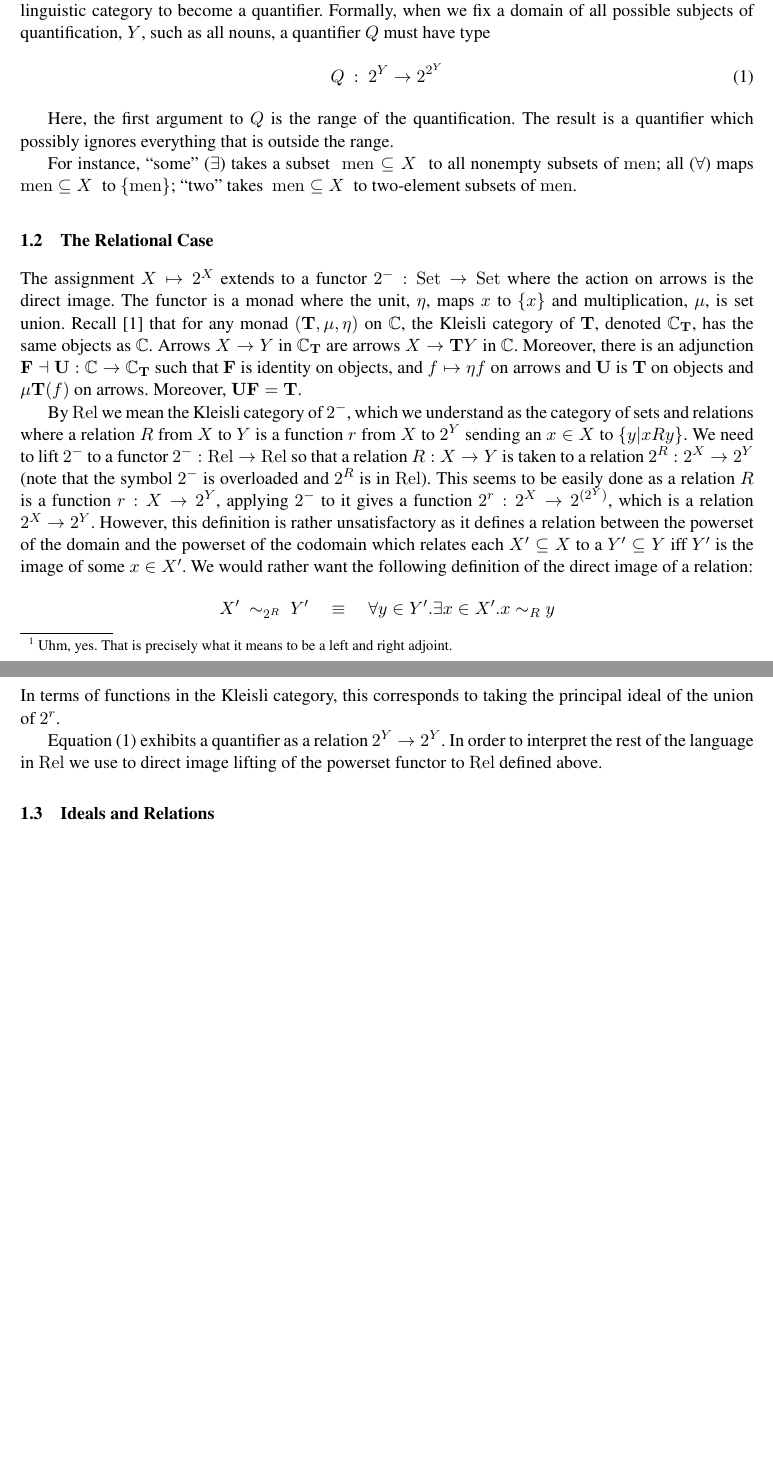
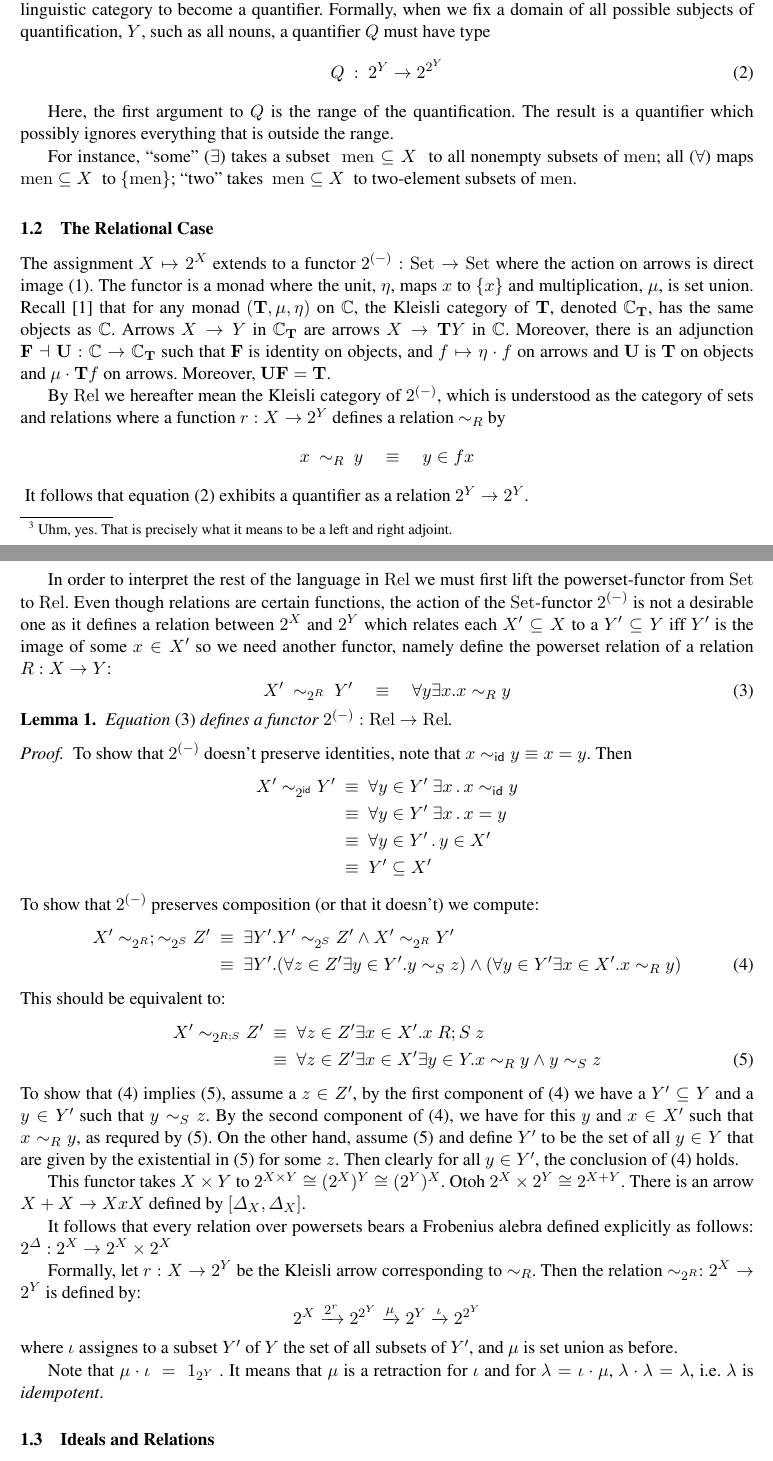
Before and after one commit to oxr/quant, a LaTeX paper (Quant.tex, which reads Rel.tex, macros.tex): two parts of pages 2 and 3 of 3, joined at a grey line, cut so that both start at the same text, the shorter picture padded with empty space. Compiled offline with pdfLaTeX; a missing bibliography style is replaced by a similar one.

Commit message:
in progress

```diff
--- a/Rel.tex
+++ b/Rel.tex
@@ -105,48 +112,107 @@ $\;\mathrm{men}\subseteq X\;$ to all nonempty subsets of $\mathrm{men}$; all
 $\mathrm{men}$.
 
 \subsection{The Relational Case}
-The assignment $X \mapsto 2^X$ extends to a functor $2^- : \Set \to
-\Set$ where the action on arrows is the direct image. The functor is a
-monad where the unit, $\eta$, maps $x$ to $\{x\}$ and multiplication,
-$\mu$, is set union. Recall \cite{CWM} that for any monad
-$(\mathbf{T}, \mu, \eta)$ on $\mathbb{C}$, the Kleisli category of
-$\mathbf{T}$, denoted $\mathbb{C}_{\mathbf{T}}$, has the same objects
-as $\mathbb{C}$. Arrows $X \to Y$ in $\mathbb{C}_{\mathbf{T}}$ are
-arrows $X \to \mathbf{T}Y$ in $\mathbb{C}$. Moreover, there is an
+The assignment $X \mapsto 2^X$ extends to a functor $2^{(-)} : \Set \to
+\Set$ where the action on arrows is direct image \eqref{eq:di}.
+The functor is a monad where the unit, $\eta$, maps $x$ to $\{x\}$ and
+multiplication, $\mu$, is set union. Recall \cite{CWM} that for any
+monad $(\mathbf{T}, \mu, \eta)$ on $\mathbb{C}$, the Kleisli category
+of $\mathbf{T}$, denoted $\mathbb{C}_{\mathbf{T}}$, has the same
+objects as $\mathbb{C}$. Arrows $X \to Y$ in $\mathbb{C}_{\mathbf{T}}$
+are arrows $X \to \mathbf{T}Y$ in $\mathbb{C}$. Moreover, there is an
 adjunction $\mathbf{F} \dashv \mathbf{U} : \mathbb{C} \to
 \mathbb{C}_\mathbf{T}$ such that $\mathbf{F}$ is identity on objects,
-and $f \mapsto \eta f$ on arrows and $\mathbf{U}$ is $\mathbf{T}$ on
-objects and $\mu \mathbf{T}(f)$ on arrows. Moreover,
+and $f \mapsto \eta \cdot f$ on arrows and $\mathbf{U}$ is $\mathbf{T}$ on
+objects and $\mu\cdot\mathbf{T}f$ on arrows. Moreover,
 $\mathbf{U}\mathbf{F} = \mathbf{T}$.
 
-By $\Rel$ we mean the Kleisli category of $2^-$, which we
-understand as the category of sets and relations where a relation $R$
-from $X$ to $Y$ is a function $r$ from $X$ to $2^Y$ sending an $x \in
-X$ to $\{ y | x R y \}$.
-We need to lift $2^-$ to a functor $2^- : \Rel \to \Rel$
-so that a relation $R : X \to Y$ is taken to a relation $2^R : 2^X \to
-2^Y$ (note that the symbol $2^-$ is overloaded and $2^R$ is in
-$\Rel$). This seems to be easily done as a relation $R$ is a function $r : X
-\to 2^Y$, applying $2^-$ to it gives a function $2^r : 2^X \to
-2^{(2^Y)}$, which is a relation $2^X \to 2^Y$. However, this
-definition is rather unsatisfactory as it defines a
-relation between the powerset of the domain and the powerset of the
-codomain which relates each $X' \subseteq X$ to a $Y' \subseteq Y$ iff
-$Y'$ is the image of some $x \in X'$. We would rather want the
-following definition of the direct image of a relation:
-%
+By $\Rel$ we hereafter mean the Kleisli category of $2^{(-)}$, which is
+understood as the category of sets and relations where a function $r :
+X \to 2^Y$ defines a relation $\sim_R$ by
 \[
-X' ~ \sim_{2^R} ~ Y' \quad \equiv \quad \forall y \in Y'.\exists x \in
-X'. x \sim_R y \]
-%
-In terms of functions in the Kleisli category, this corresponds to
-taking the principal ideal of the union of $2^r$.
+x ~\sim_R~ y \quad \equiv \quad y \in fx
+\]
+\renewcommand{\wp}[1]{2^{#1}} It follows that equation \eqref{eq:q}  exhibits a
+quantifier as a relation $\wp{Y} \to \wp{Y}$.
 
 
-\renewcommand{\wp}[1]{2^{#1}} Equation \eqref{eq:q}  exhibits a
-quantifier as a relation $\wp{Y} \to \wp{Y}$.  In order to interpret
-the rest of the language in $\Rel$ we use to direct image lifting of the powerset
-functor to $\Rel$ defined above.
+In order to interpret
+the rest of the language in $\Rel$ we must first lift the
+powerset-functor from $\Set$ to $\Rel$.
+Even though relations are certain functions, the action
+of the $\Set$-functor $2^{(-)}$ is not a desirable one as it defines a
+relation between $2^X$ and $2^Y$ which relates each $X' \subseteq
+X$ to a $Y' \subseteq Y$ iff $Y'$ is the image of some $x \in X'$ so
+we need another functor, namely define the powerset relation of a
+relation $R : X \to Y$:
+%
+\begin{equation}\label{eq:power}
+X' ~ \sim_{2^R} ~ Y' \quad \equiv \quad \forall y \exists x . x \sim_R y
+\end{equation}
+%
+\begin{lemma}
+Equation \eqref{eq:power} defines a functor $2^{(-)}: \Rel \to \Rel$.
+\end{lemma}
+\begin{proof}
+  To show that $2^{(-)}$ doesn't preserve identities, note that $x \sim_\id y
+  \equiv x = y$. Then
+  \begin{align*}
+    X' \sim_{2^\id} Y' & ~ \equiv ~ \forall y \in Y' ~ \exists x \,.\, x \sim_\id y\\
+&~\equiv~ \forall y \in Y' ~ \exists x\,.\, x = y \\
+&~\equiv~\forall y \in Y' \,.\, y \in X'\\
+& ~\equiv ~ Y' \subseteq X'
+  \end{align*}
+  To show that $2^{(-)}$ preserves composition (or that it doesn't) we
+  compute:
+  \begin{align}
+X' \sim_{2^R};\sim_{2^S} Z'& ~ \equiv ~\exists Y'. Y' \sim_{2^S} Z' \wedge X' \sim_{2^R} Y'\notag\\
+\label{eq:comp1}  & ~ \equiv ~ \exists Y'.(\forall z\in Z'\exists y\in
+Y'. y \sim_S z)\wedge (\forall y\in Y' \exists x \in X'. x \sim_R y)
+  \end{align}
+\end{proof}
+%
+This should be equivalent to:
+\begin{align}
+X' \sim_{2^{R;S}} Z' &~\equiv~ \forall z\in Z' \exists x \in X'. x~ R;S~ z\notag\\
+\label{eq:comp2}&~\equiv~ \forall z\in Z' \exists x\in X'\exists y\in Y. x \sim_R y \wedge y \sim_S z
+\end{align}
+To show that \eqref{eq:comp1} implies \eqref{eq:comp2}, assume a $z \in
+Z'$, by the first component of \eqref{eq:comp1} we have a $Y'
+\subseteq Y$ and a $y \in Y'$
+such that $y \sim_S z$. By the second component of \eqref{eq:comp1},
+we have for this $y$ and $x \in X'$ such that $x \sim_R y$, as requred
+by \eqref{eq:comp2}. On the other hand, assume \eqref{eq:comp2} and
+define $Y'$ to be the set of all $y \in Y$ that are given by the
+existential in \eqref{eq:comp2} for some $z$. Then clearly for all $y
+\in Y'$, the conclusion of \eqref{eq:comp1} holds.
+
+This functor takes
+$X\times Y$ to $2^{X\x Y} \cong (2^X)^Y \cong (2^Y)^X$. Otoh $2^X \x
+2^Y \cong 2^{X + Y}$. There is an arrow $X + X \to X x X$ defined by
+$[ \Delta_X, \Delta_X]$.
+
+It follows that every
+relation over powersets bears a Frobenius alebra defined explicitly as
+follows:
+$2^\Delta : 2^X \to 2^X \times 2^X$
+
+
+
+
+Formally, let $r : X \to 2^Y$ be the Kleisli arrow corresponding to
+$\sim_R$. Then the relation $\sim_{2^R} : 2^X \to 2^Y$ is defined by:
+\[
+2^X \xrightarrow{2^r} 2^{2^Y} \xrightarrow{\mu} 2^Y
+\xrightarrow{\iota} 2^{2^Y}
+\]
+where $\iota$ assignes to a subset $Y'$ of $Y$ the set of all subsets
+of $Y'$, and $\mu$ is set union as before.
+
+Note that $\mu\cdot \iota ~ = ~ 1_{2^Y}$ . It means
+that $\mu$ is a retraction for $\iota$ and for $\lambda = \iota\cdot
+\mu$,  $\lambda\cdot \lambda = \lambda$, i.e. $\lambda$ is \emph{idempotent}.
+
+
 
 
 
--- a/macros.tex
+++ b/macros.tex
@@ -15,6 +15,7 @@
 \newcommand{\ox}{\otimes}
 \newcommand{\x}{\times}
 \newcommand{\conv}[1]{{#1}\,{\breve{\,}}}
+\newcommand{\id}{\mathsf{id}}
 
 % some theorems
 
```
Also changed, not shown: Rel.tex (45 more changed lines).
